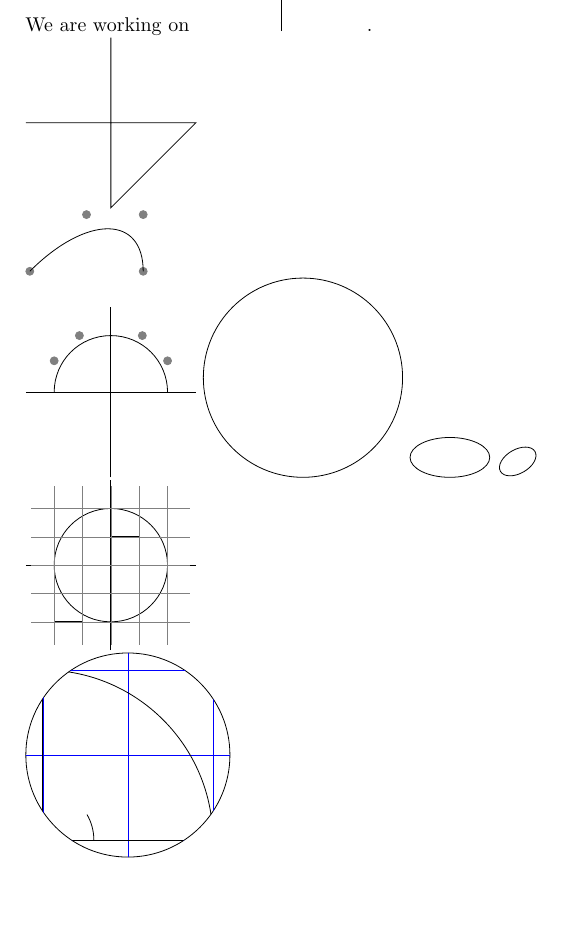
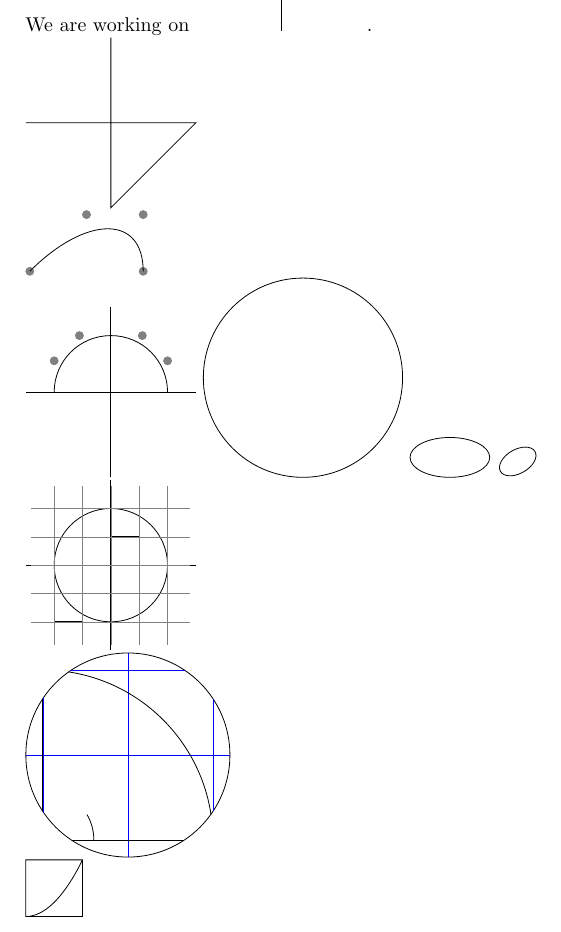
Before and after one commit to DoozyDoz/latex-tikz, a LaTeX document (main.tex): part of the page, cut so that both start at the same text, the shorter picture padded with empty space. Compiled offline with pdfLaTeX.

Commit message:
parabola path

```diff
--- a/main.tex
+++ b/main.tex
@@ -51,4 +51,6 @@ We are working on
 \draw (0,0) circle [radius=1cm];
 \draw (3mm,0mm) arc [start angle=0, end angle=30, radius=3mm];
 \end{tikzpicture}
+
+\tikz \draw (0,0) rectangle (1,1) (0,0) parabola (1,1);
 \end{document}
```
